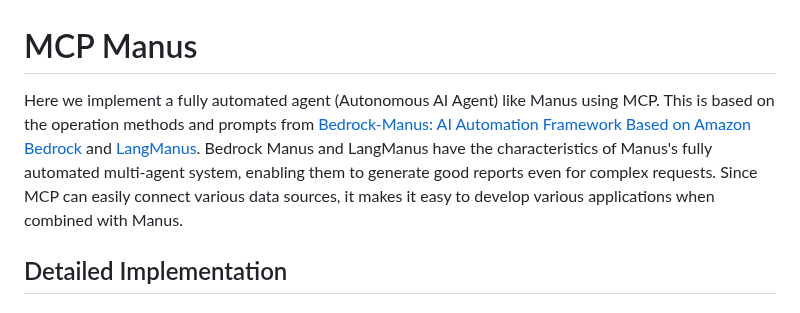
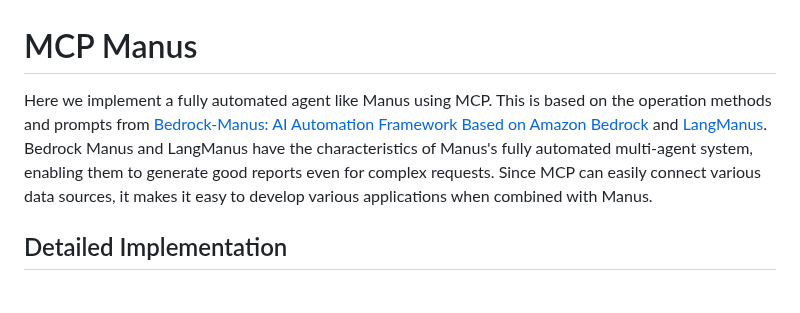
Before and after one commit to kyopark2014/mcp-manus, a Markdown page: README_en.md, the part around the change. Drawn GitHub-style.

```diff
--- a/README_en.md
+++ b/README_en.md
@@ -1,6 +1,6 @@
 # MCP Manus
 
-Here we implement a fully automated agent (Autonomous AI Agent) like Manus using MCP. This is based on the operation methods and prompts from [Bedrock-Manus: AI Automation Framework Based on Amazon Bedrock](https://github.com/aws-samples/aws-ai-ml-workshop-kr/tree/master/genai/aws-gen-ai-kr/20_applications/08_bedrock_manus) and [LangManus](https://github.com/Darwin-lfl/langmanus). Bedrock Manus and LangManus have the characteristics of Manus's fully automated multi-agent system, enabling them to generate good reports even for complex requests. Since MCP can easily connect various data sources, it makes it easy to develop various applications when combined with Manus.
+Here we implement a fully automated agent like Manus using MCP. This is based on the operation methods and prompts from [Bedrock-Manus: AI Automation Framework Based on Amazon Bedrock](https://github.com/aws-samples/aws-ai-ml-workshop-kr/tree/master/genai/aws-gen-ai-kr/20_applications/08_bedrock_manus) and [LangManus](https://github.com/Darwin-lfl/langmanus). Bedrock Manus and LangManus have the characteristics of Manus's fully automated multi-agent system, enabling them to generate good reports even for complex requests. Since MCP can easily connect various data sources, it makes it easy to develop various applications when combined with Manus.
 
 ## Detailed Implementation
 
```
